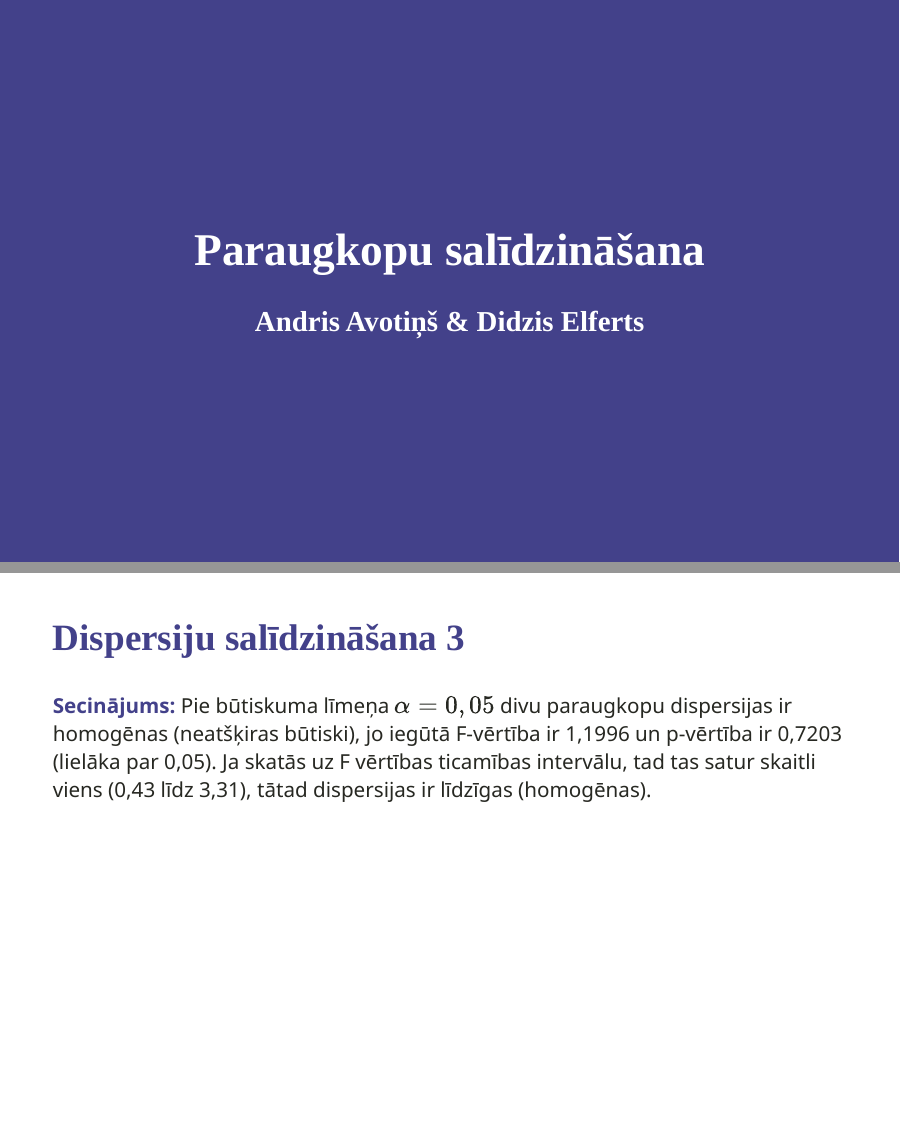
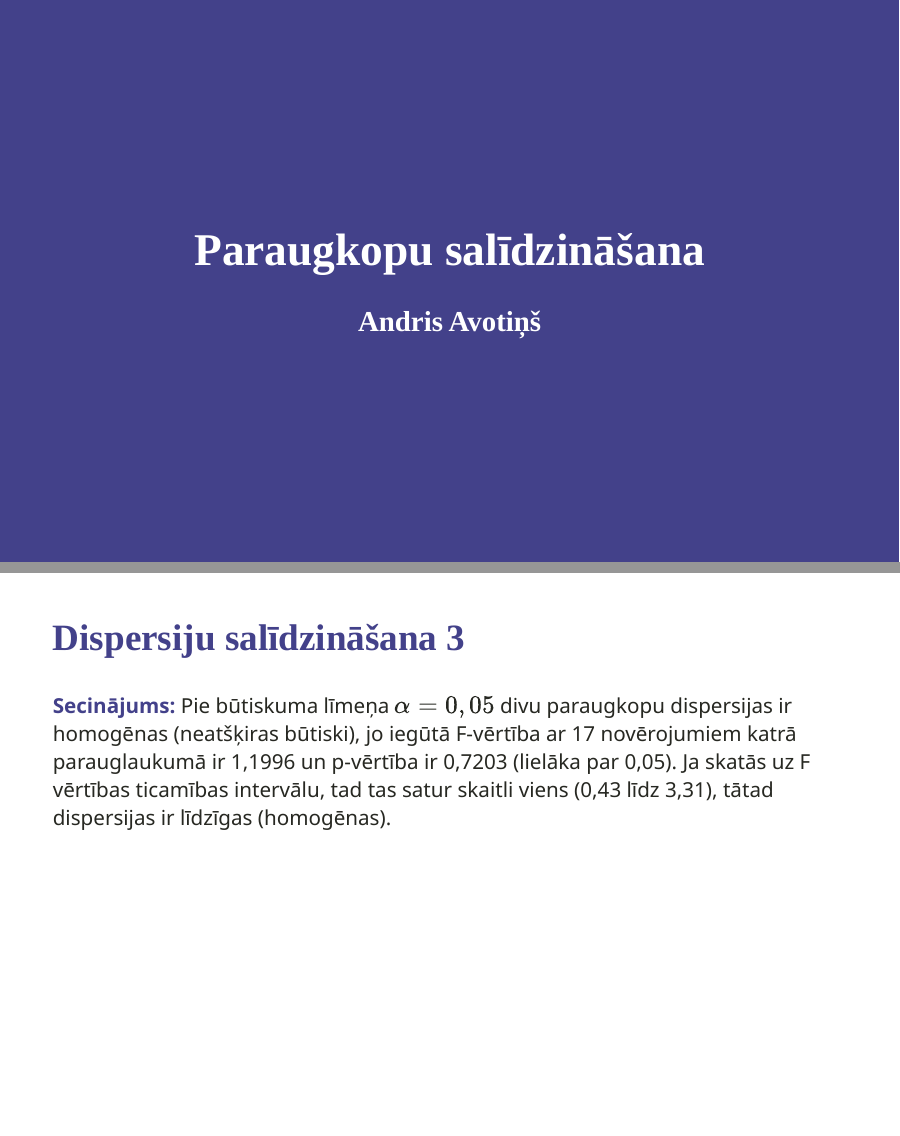
Before and after one commit to aavotins/Biometrija_AAvj, an R Markdown document (Praktiskie_darbi/5_nod_Paraugkopu_salidzinasana.Rmd): pages 1 and 11 of 38, joined at a grey line. Rendered offline with R 4.5, knitr and Pandoc, with nearby package versions; the slides are laid out offline by our stand-in for remark.js, each with all of its steps uncovered, in fonts that may differ from those the slides ask for, and without slide numbers, shadows or browser add-ons; colours and fonts come from the style sheet that the author committed, because xaringanthemer is not installed; some code elsewhere in the file could not run offline.

Commit message:
Autorība un sīkumi

```diff
--- a/Praktiskie_darbi/5_nod_Paraugkopu_salidzinasana.Rmd
+++ b/Praktiskie_darbi/5_nod_Paraugkopu_salidzinasana.Rmd
@@ -1,6 +1,6 @@
 ---
 title: "Paraugkopu salīdzināšana"
-author: "Andris Avotiņš & Didzis Elferts"
+author: "Andris Avotiņš"
 output:
   xaringan::moon_reader:
     css: ["xaringan-themer.css","my-css.css"]
@@ -123,7 +123,7 @@ var.test(niedr2$platums ~ niedr2$paraug)
 ## Dispersiju salīdzināšana 3
 
 **Secinājums:** Pie būtiskuma līmeņa $\alpha = 0,05$ divu paraugkopu dispersijas ir
-homogēnas (neatšķiras būtiski), jo iegūtā F-vērtība ir 1,1996 un p-vērtība ir
+homogēnas (neatšķiras būtiski), jo iegūtā F-vērtība ar 17 novērojumiem katrā parauglaukumā ir 1,1996 un p-vērtība ir
 0,7203 (lielāka par 0,05). Ja skatās uz F vērtības ticamības intervālu, tad tas satur skaitli
 viens (0,43 līdz 3,31), tātad dispersijas ir līdzīgas (homogēnas).
 
```
